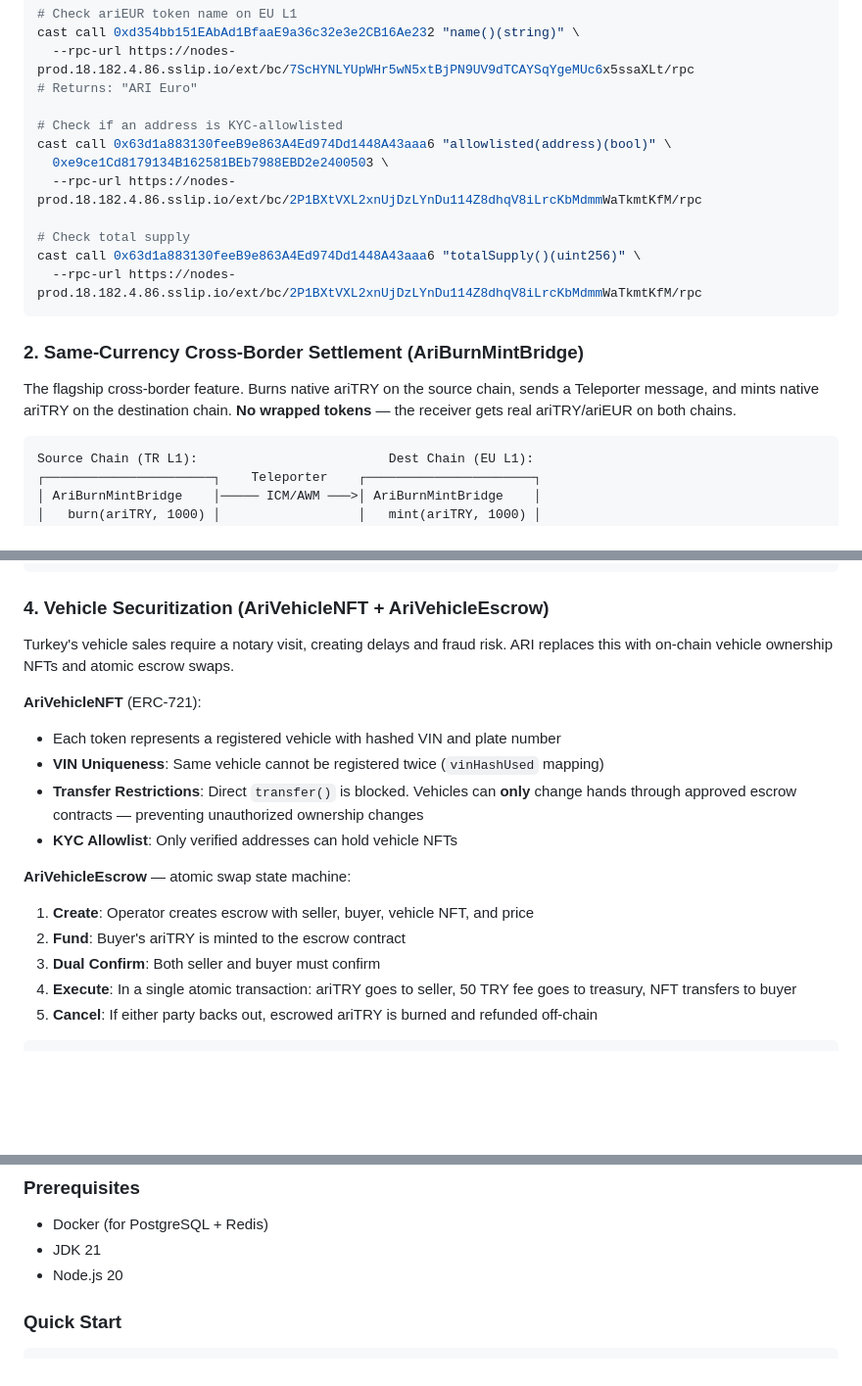
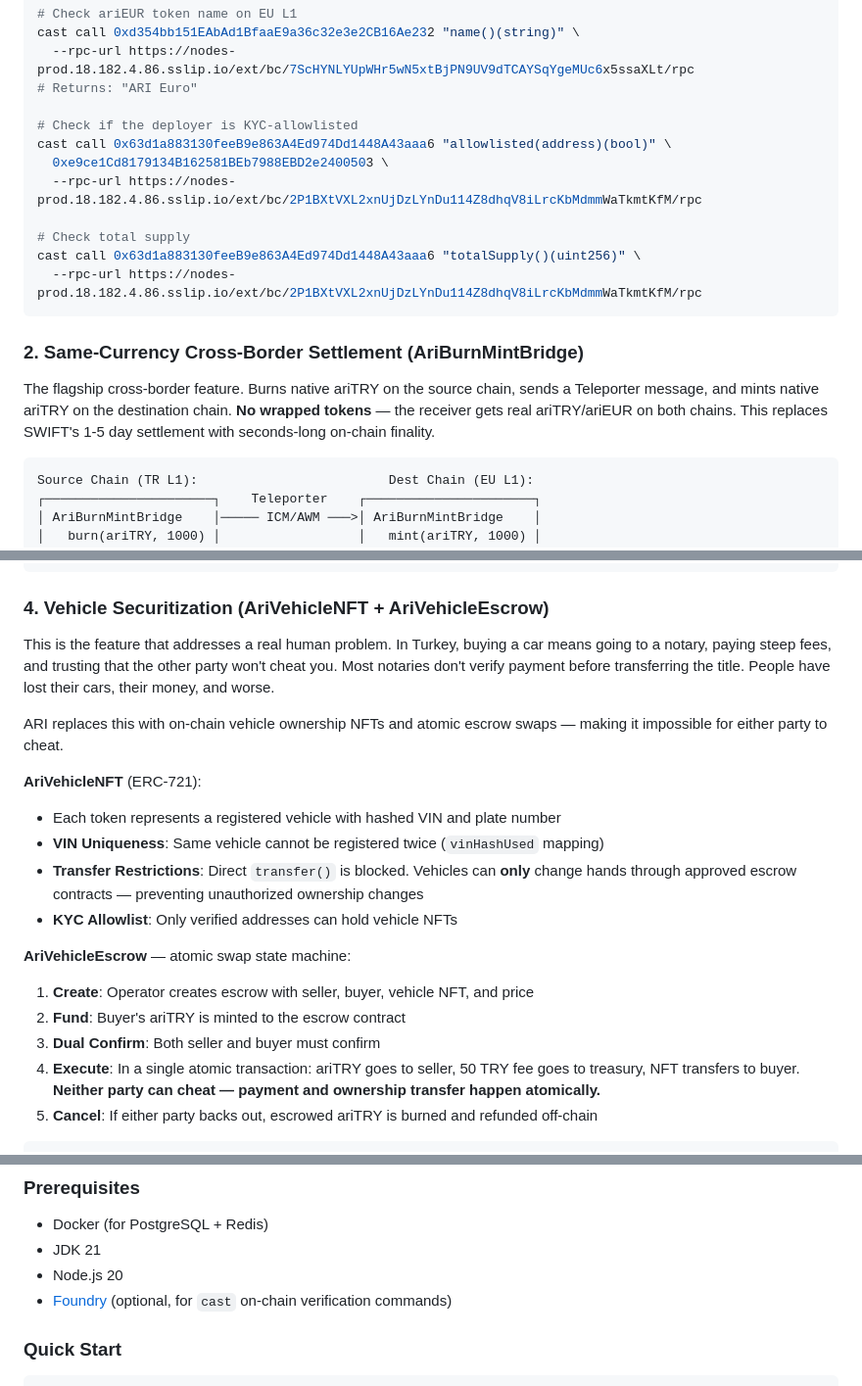
Before and after one commit to akgurbuz13/ari_finance, a Markdown page: README.md, 3 parts joined by grey strips. Shown at 98% size. GitHub-like rendering; blank space fills up the shorter version.

````diff
--- a/README.md
+++ b/README.md
@@ -147,7 +157,7 @@ cast call 0xd354bb151EAbAd1BfaaE9a36c32e3e2CB16Ae232 "name()(string)" \
   --rpc-url https://nodes-prod.18.182.4.86.sslip.io/ext/bc/7ScHYNLYUpWHr5wN5xtBjPN9UV9dTCAYSqYgeMUc6x5ssaXLt/rpc
 # Returns: "ARI Euro"
 
-# Check if an address is KYC-allowlisted
+# Check if the deployer is KYC-allowlisted
 cast call 0x63d1a883130feeB9e863A4Ed974Dd1448A43aaa6 "allowlisted(address)(bool)" \
   0xe9ce1Cd8179134B162581BEb7988EBD2e2400503 \
   --rpc-url https://nodes-prod.18.182.4.86.sslip.io/ext/bc/2P1BXtVXL2xnUjDzLYnDu114Z8dhqV8iLrcKbMdmmWaTkmtKfM/rpc
@@ -159,7 +169,7 @@ cast call 0x63d1a883130feeB9e863A4Ed974Dd1448A43aaa6 "totalSupply()(uint256)" \
 
 ### 2. Same-Currency Cross-Border Settlement (AriBurnMintBridge)
 
-The flagship cross-border feature. Burns native ariTRY on the source chain, sends a Teleporter message, and mints native ariTRY on the destination chain. **No wrapped tokens** — the receiver gets real ariTRY/ariEUR on both chains.
+The flagship cross-border feature. Burns native ariTRY on the source chain, sends a Teleporter message, and mints native ariTRY on the destination chain. **No wrapped tokens** — the receiver gets real ariTRY/ariEUR on both chains. This replaces SWIFT's 1-5 day settlement with seconds-long on-chain finality.
 
 ```
 Source Chain (TR L1):                         Dest Chain (EU L1):
@@ -205,7 +215,9 @@ User: "Transfer 1,000 TRY → EUR"  (FX rate applied by backend)
 
 ### 4. Vehicle Securitization (AriVehicleNFT + AriVehicleEscrow)
 
-Turkey's vehicle sales require a notary visit, creating delays and fraud risk. ARI replaces this with on-chain vehicle ownership NFTs and atomic escrow swaps.
+This is the feature that addresses a real human problem. In Turkey, buying a car means going to a notary, paying steep fees, and trusting that the other party won't cheat you. Most notaries don't verify payment before transferring the title. People have lost their cars, their money, and worse.
+
+ARI replaces this with on-chain vehicle ownership NFTs and atomic escrow swaps — making it impossible for either party to cheat.
 
 **AriVehicleNFT** (ERC-721):
 - Each token represents a registered vehicle with hashed VIN and plate number
@@ -217,7 +229,7 @@ Turkey's vehicle sales require a notary visit, creating delays and fraud risk. A
 1. **Create**: Operator creates escrow with seller, buyer, vehicle NFT, and price
 2. **Fund**: Buyer's ariTRY is minted to the escrow contract
 3. **Dual Confirm**: Both seller and buyer must confirm
-4. **Execute**: In a single atomic transaction: ariTRY goes to seller, 50 TRY fee goes to treasury, NFT transfers to buyer
+4. **Execute**: In a single atomic transaction: ariTRY goes to seller, 50 TRY fee goes to treasury, NFT transfers to buyer. **Neither party can cheat — payment and ownership transfer happen atomically.**
 5. **Cancel**: If either party backs out, escrowed ariTRY is burned and refunded off-chain
 
 ```
@@ -349,6 +374,7 @@ cd contracts && npx hardhat coverage   # Coverage report
 - Docker (for PostgreSQL + Redis)
 - JDK 21
 - Node.js 20
+- [Foundry](https://book.getfoundry.sh/getting-started/installation) (optional, for `cast` on-chain verification commands)
 
 ### Quick Start
 ```bash
````
Also changed, not shown: other parts of README.md (+55 -32 lines).
